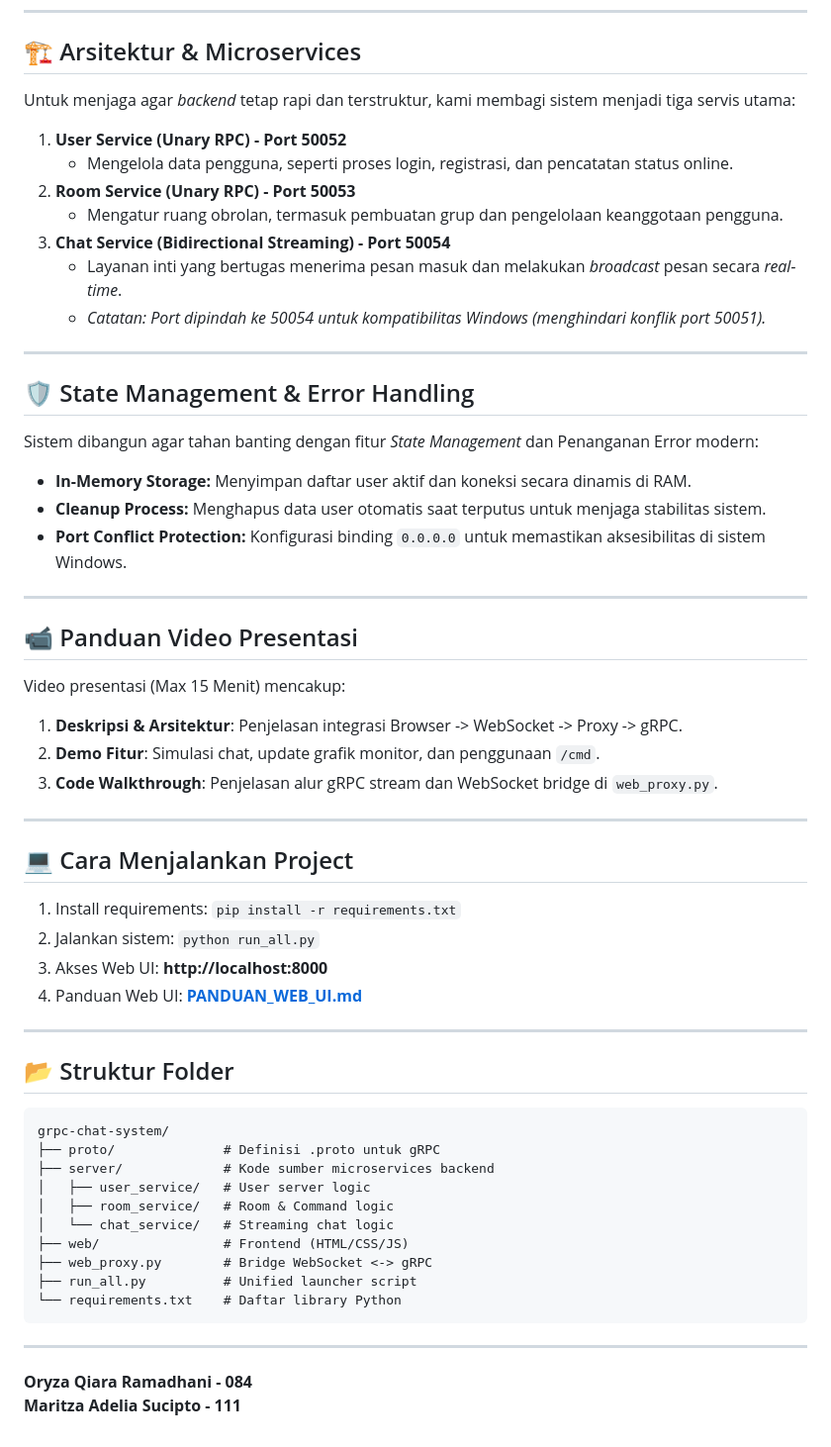
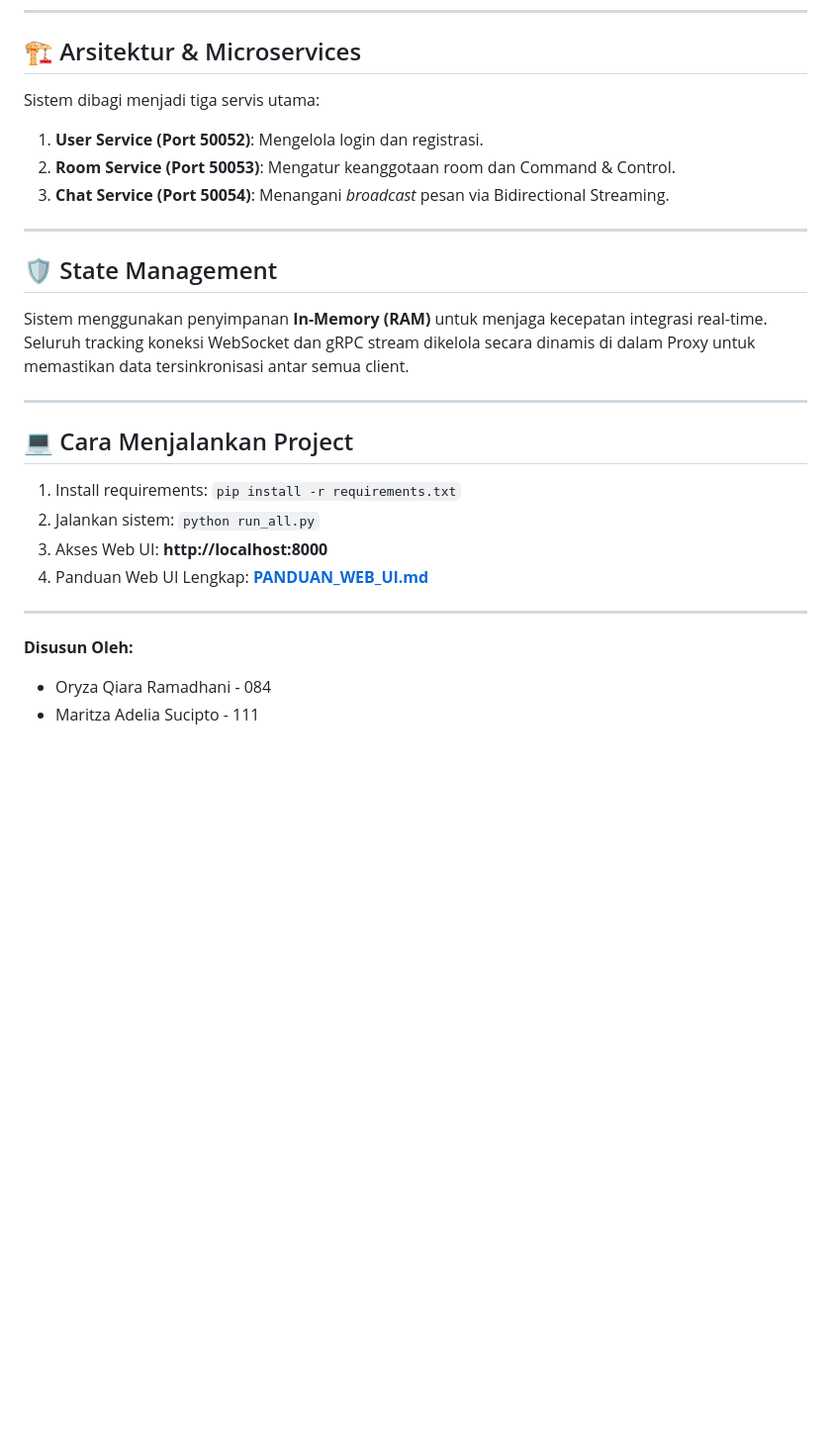
Before and after one commit to maritzaadeliaa/grpc-chat-system, a Markdown page: README.md, the part around one of its changes. Shown at 99% size. Drawn GitHub-style; blank space fills up the shorter version.

Commit message:
Update README: Focus on WebSocket requirements and remove video guide

````diff
--- a/README.md
+++ b/README.md
@@ -41,32 +41,15 @@ Proyek ini telah diperbarui untuk memenuhi seluruh **Fitur Wajib** tugas Week 9
 ---
 
 ## 🏗️ Arsitektur & Microservices
-
-Untuk menjaga agar *backend* tetap rapi dan terstruktur, kami membagi sistem menjadi tiga servis utama:
-
-1.  **User Service (Unary RPC) - Port 50052**
-    *   Mengelola data pengguna, seperti proses login, registrasi, dan pencatatan status online.
-2.  **Room Service (Unary RPC) - Port 50053**
-    *   Mengatur ruang obrolan, termasuk pembuatan grup dan pengelolaan keanggotaan pengguna.
-3.  **Chat Service (Bidirectional Streaming) - Port 50054**
-    *   Layanan inti yang bertugas menerima pesan masuk dan melakukan *broadcast* pesan secara *real-time*.
-    *   *Catatan: Port dipindah ke 50054 untuk kompatibilitas Windows (menghindari konflik port 50051).*
+Sistem dibagi menjadi tiga servis utama:
+1.  **User Service (Port 50052)**: Mengelola login dan registrasi.
+2.  **Room Service (Port 50053)**: Mengatur keanggotaan room dan Command & Control.
+3.  **Chat Service (Port 50054)**: Menangani *broadcast* pesan via Bidirectional Streaming.
 
 ---
 
-## 🛡️ State Management & Error Handling
-Sistem dibangun agar tahan banting dengan fitur *State Management* dan Penanganan Error modern:
-- **In-Memory Storage:** Menyimpan daftar user aktif dan koneksi secara dinamis di RAM.
-- **Cleanup Process:** Menghapus data user otomatis saat terputus untuk menjaga stabilitas sistem.
-- **Port Conflict Protection:** Konfigurasi binding `0.0.0.0` untuk memastikan aksesibilitas di sistem Windows.
-
----
-
-## 📹 Panduan Video Presentasi
-Video presentasi (Max 15 Menit) mencakup:
-1.  **Deskripsi & Arsitektur**: Penjelasan integrasi Browser -> WebSocket -> Proxy -> gRPC.
-2.  **Demo Fitur**: Simulasi chat, update grafik monitor, dan penggunaan `/cmd`.
-3.  **Code Walkthrough**: Penjelasan alur gRPC stream dan WebSocket bridge di `web_proxy.py`.
+## 🛡️ State Management
+Sistem menggunakan penyimpanan **In-Memory (RAM)** untuk menjaga kecepatan integrasi real-time. Seluruh tracking koneksi WebSocket dan gRPC stream dikelola secara dinamis di dalam Proxy untuk memastikan data tersinkronisasi antar semua client.
 
 ---
 
@@ -74,25 +57,10 @@ Video presentasi (Max 15 Menit) mencakup:
 1.  Install requirements: `pip install -r requirements.txt`
 2.  Jalankan sistem: `python run_all.py`
 3.  Akses Web UI: **http://localhost:8000**
-4.  Panduan Web UI: **[PANDUAN_WEB_UI.md](./PANDUAN_WEB_UI.md)**
+4.  Panduan Web UI Lengkap: **[PANDUAN_WEB_UI.md](./PANDUAN_WEB_UI.md)**
 
 ---
 
-## 📂 Struktur Folder
-```
-grpc-chat-system/
-├── proto/              # Definisi .proto untuk gRPC
-├── server/             # Kode sumber microservices backend
-│   ├── user_service/   # User server logic
-│   ├── room_service/   # Room & Command logic
-│   └── chat_service/   # Streaming chat logic
-├── web/                # Frontend (HTML/CSS/JS)
-├── web_proxy.py        # Bridge WebSocket <-> gRPC
-├── run_all.py          # Unified launcher script
-└── requirements.txt    # Daftar library Python
-```
-
----
-
-**Oryza Qiara Ramadhani - 084**
-**Maritza Adelia Sucipto - 111**
+**Disusun Oleh:**
+*   Oryza Qiara Ramadhani - 084
+*   Maritza Adelia Sucipto - 111
````
Also changed, not shown: other parts of README.md (+14 -14 lines).
